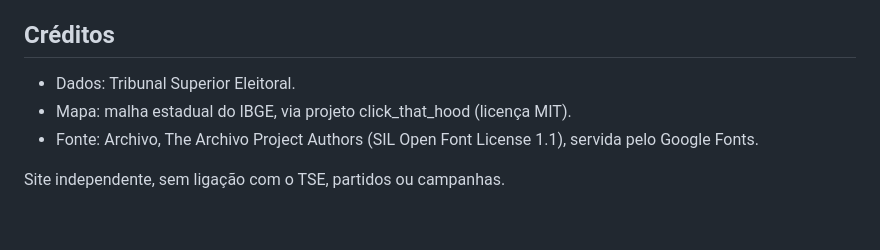
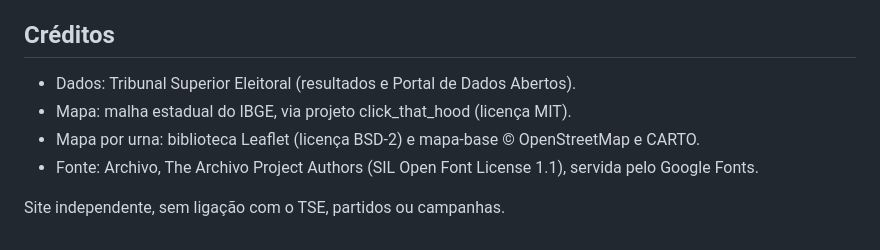
Before and after one commit to cristianocorato/apuracao-2026, a Markdown page: README.md, the part around one of its changes. Drawn GitHub-style.

```diff
--- a/README.md
+++ b/README.md
@@ -84,8 +113,9 @@ Ajustes opcionais (variáveis de ambiente do robô):
 
 ## Créditos
 
-- Dados: Tribunal Superior Eleitoral.
+- Dados: Tribunal Superior Eleitoral (resultados e Portal de Dados Abertos).
 - Mapa: malha estadual do IBGE, via projeto click_that_hood (licença MIT).
+- Mapa por urna: biblioteca Leaflet (licença BSD-2) e mapa-base © OpenStreetMap e CARTO.
 - Fonte: Archivo, The Archivo Project Authors (SIL Open Font License 1.1), servida pelo Google Fonts.
 
 Site independente, sem ligação com o TSE, partidos ou campanhas.
```
Also changed, not shown: other parts of README.md (+31 -2 lines).
